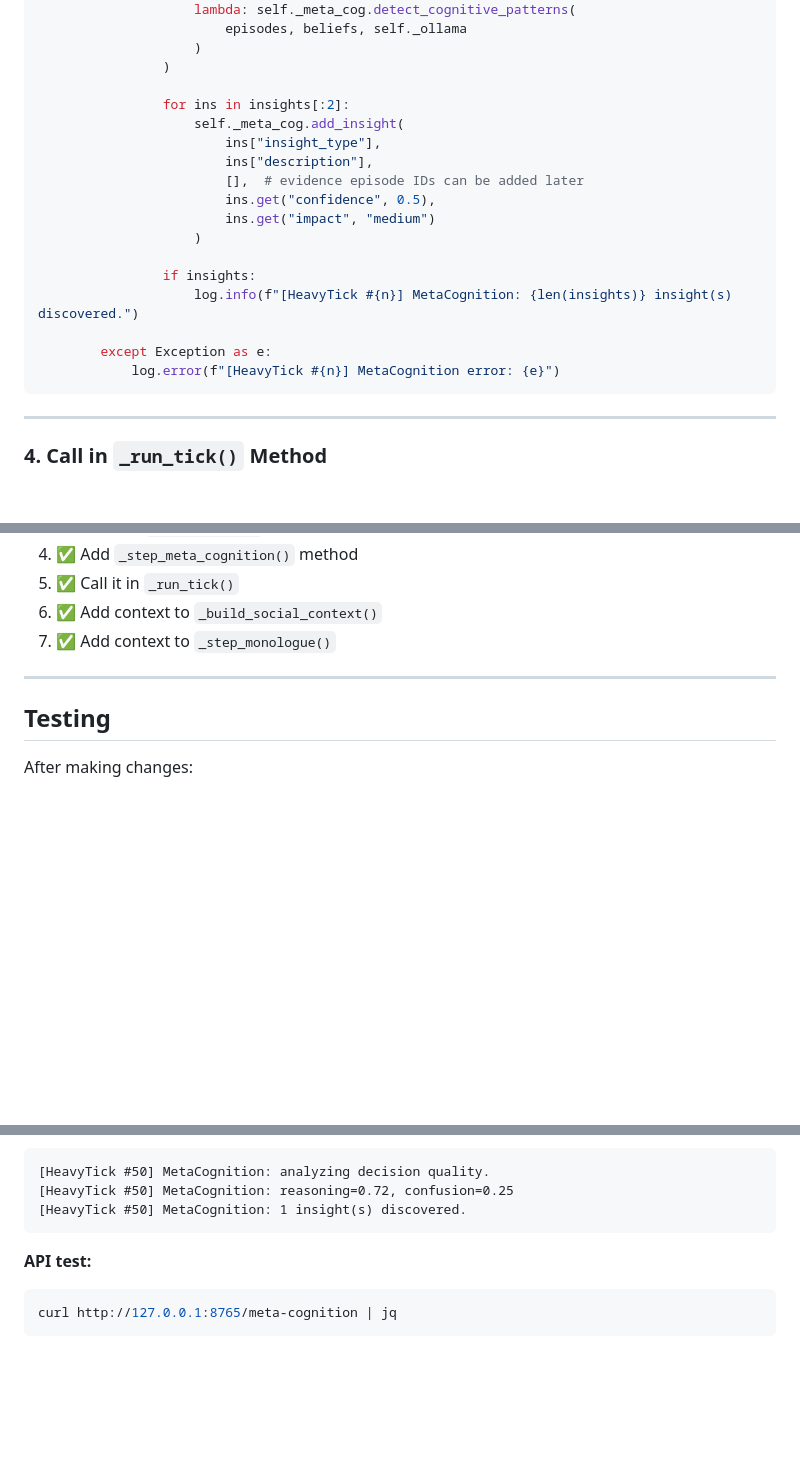
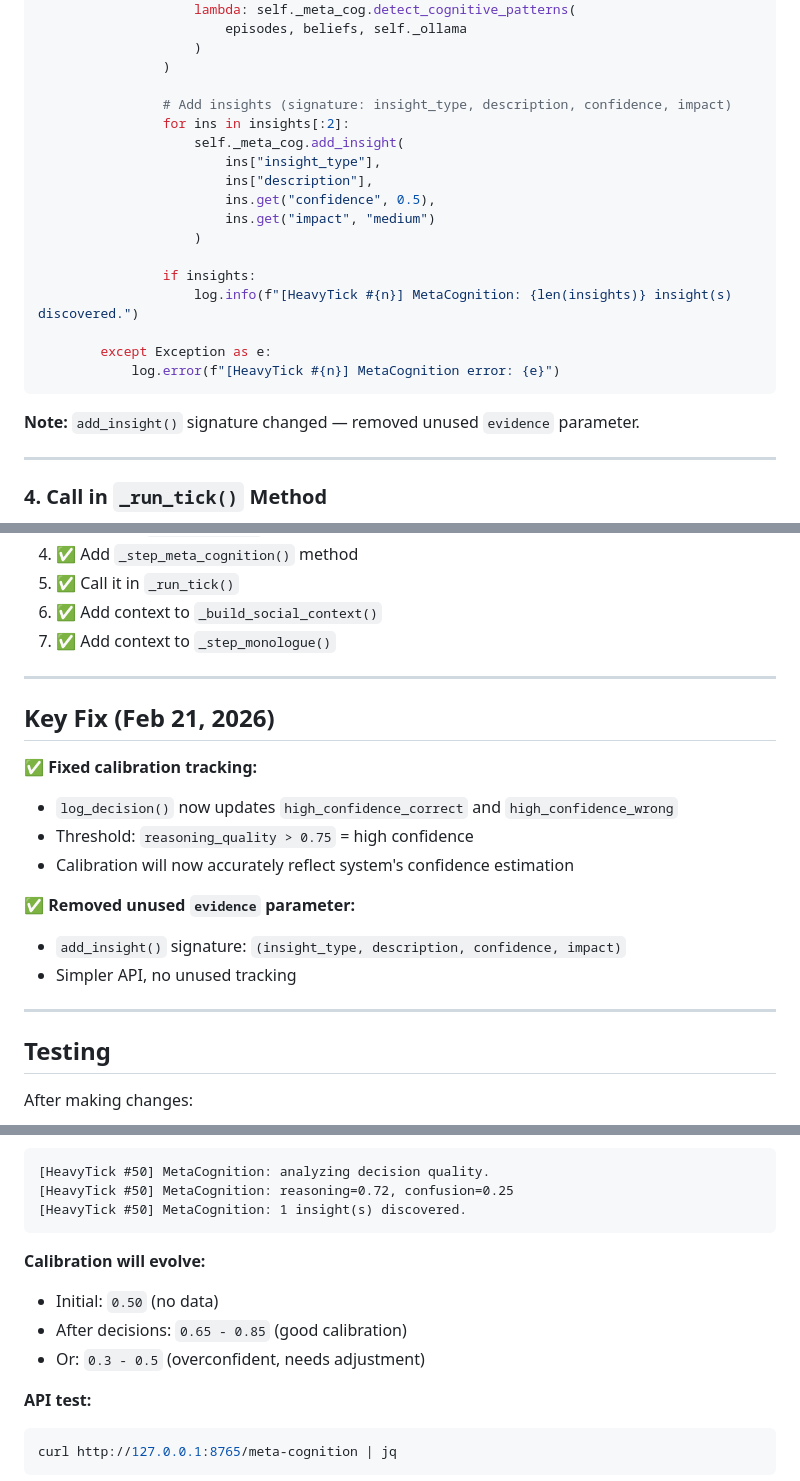
Before and after one commit to kutO-O/digital-being, a Markdown page: docs/STAGE24_HEAVY_TICK_PATCH.md, 3 parts joined by grey strips. Rendered like a GitHub page; blank space fills up the shorter version.

Commit message:
Fix: Update add_insight signature (removed evidence parameter)

````diff
--- a/docs/STAGE24_HEAVY_TICK_PATCH.md
+++ b/docs/STAGE24_HEAVY_TICK_PATCH.md
@@ -113,11 +113,11 @@ async def _step_meta_cognition(self, n: int) -> None:
                     )
                 )
 
+                # Add insights (signature: insight_type, description, confidence, impact)
                 for ins in insights[:2]:
                     self._meta_cog.add_insight(
                         ins["insight_type"],
                         ins["description"],
-                        [],  # evidence episode IDs can be added later
                         ins.get("confidence", 0.5),
                         ins.get("impact", "medium")
                     )
@@ -128,6 +128,8 @@ async def _step_meta_cognition(self, n: int) -> None:
         except Exception as e:
             log.error(f"[HeavyTick #{n}] MetaCognition error: {e}")
 ```
+
+**Note:** `add_insight()` signature changed — removed unused `evidence` parameter.
 
 ---
 
@@ -217,6 +219,19 @@ context = "\n".join(parts)
 
 ---
 
+## Key Fix (Feb 21, 2026)
+
+✅ **Fixed calibration tracking:**
+- `log_decision()` now updates `high_confidence_correct` and `high_confidence_wrong`
+- Threshold: `reasoning_quality > 0.75` = high confidence
+- Calibration will now accurately reflect system's confidence estimation
+
+✅ **Removed unused `evidence` parameter:**
+- `add_insight()` signature: `(insight_type, description, confidence, impact)`
+- Simpler API, no unused tracking
+
+---
+
 ## Testing
 
 After making changes:
@@ -236,6 +251,11 @@ MetaCognition ready. insights=0 decisions_logged=0 calibration=0.50
 [HeavyTick #50] MetaCognition: reasoning=0.72, confusion=0.25
 [HeavyTick #50] MetaCognition: 1 insight(s) discovered.
 ```
+
+**Calibration will evolve:**
+- Initial: `0.50` (no data)
+- After decisions: `0.65 - 0.85` (good calibration)
+- Or: `0.3 - 0.5` (overconfident, needs adjustment)
 
 **API test:**
 ```bash
````
